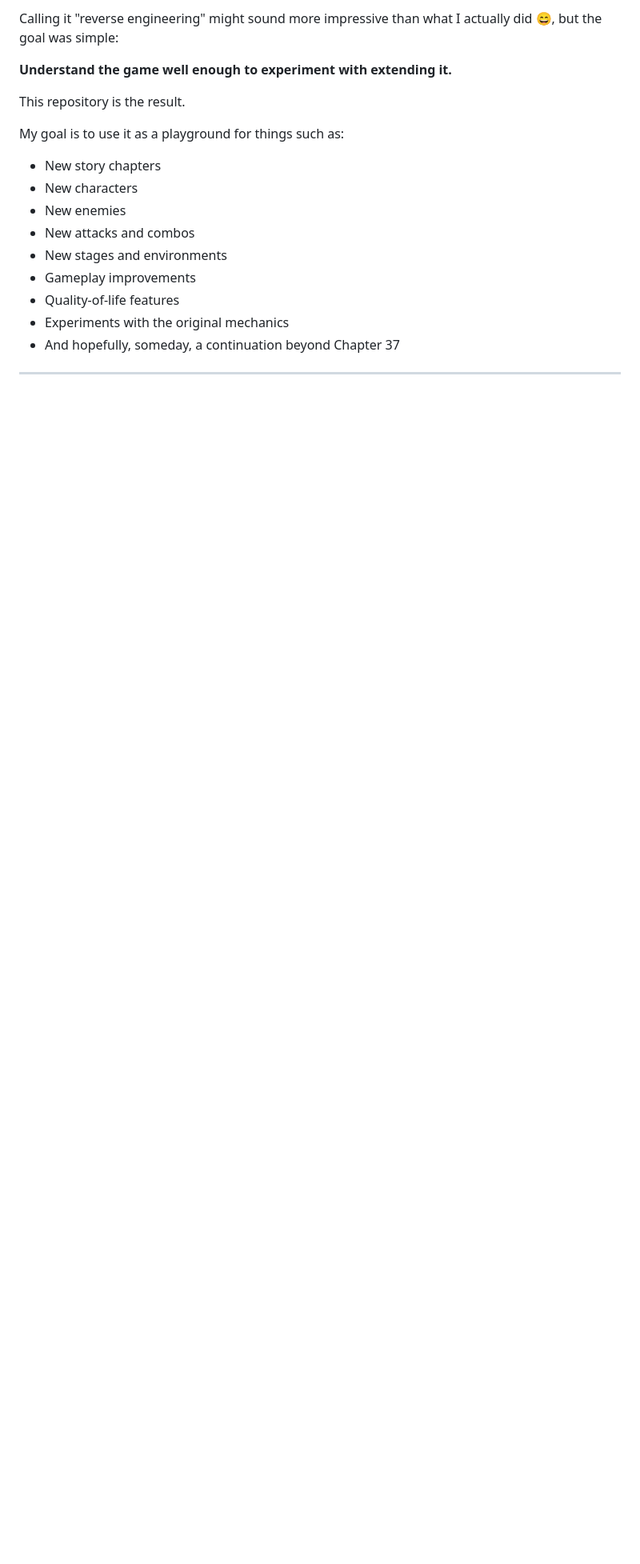
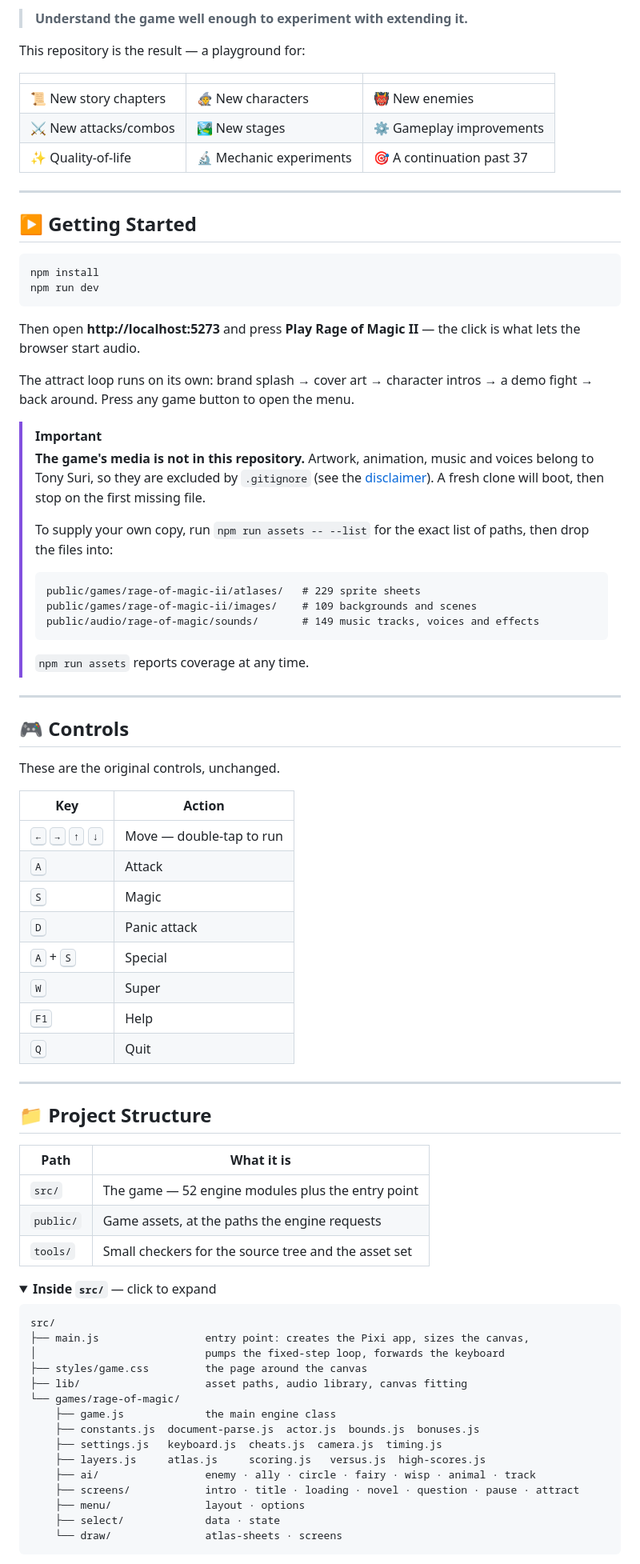
Before and after one commit to Ademking/ROM2, a Markdown page: README.md, the part around one of its changes. Shown at 80% size. Rendered like a GitHub page; folded sections open; blank space fills up the shorter version.

Commit message:
refactor: restructure README for clarity and improved formatting

````diff
--- a/README.md
+++ b/README.md
@@ -59,18 +96,90 @@ I inspected how it worked, studied its structure and logic, and used AI tools to
 
-Calling it "reverse engineering" might sound more impressive than what I actually did 😄, but the goal was simple:
+> **Understand the game well enough to experiment with extending it.**
 
-**Understand the game well enough to experiment with extending it.**
+This repository is the result — a playground for:
 
-This repository is the result.
+|                       |                         |                           |
+| --------------------- | ----------------------- | ------------------------- |
+| 📜 New story chapters | 🧙 New characters       | 👹 New enemies            |
+| ⚔️ New attacks/combos | 🏞️ New stages           | ⚙️ Gameplay improvements  |
+| ✨ Quality-of-life    | 🔬 Mechanic experiments | 🎯 A continuation past 37 |
 
-My goal is to use it as a playground for things such as:
+---
 
-- New story chapters
-- New characters
-- New enemies
-- New attacks and combos
-- New stages and environments
-- Gameplay improvements
-- Quality-of-life features
-- Experiments with the original mechanics
-- And hopefully, someday, a continuation beyond Chapter 37
+## ▶️ Getting Started
+
+```bash
+npm install
+npm run dev
+```
+
+Then open **http://localhost:5273** and press **Play Rage of Magic II** — the click is what lets the
+browser start audio.
+
+The attract loop runs on its own: brand splash → cover art → character intros → a demo fight → back
+around. Press any game button to open the menu.
+
+> [!IMPORTANT]
+> **The game's media is not in this repository.** Artwork, animation, music and voices belong to
+> Tony Suri, so they are excluded by `.gitignore` (see the [disclaimer](#%EF%B8%8F-disclaimer)).
+> A fresh clone will boot, then stop on the first missing file.
+>
+> To supply your own copy, run `npm run assets -- --list` for the exact list of paths, then drop the
+> files into:
+>
+> ```
+> public/games/rage-of-magic-ii/atlases/   # 229 sprite sheets
+> public/games/rage-of-magic-ii/images/    # 109 backgrounds and scenes
+> public/audio/rage-of-magic/sounds/       # 149 music tracks, voices and effects
+> ```
+>
+> `npm run assets` reports coverage at any time.
+
+---
+
+## 🎮 Controls
+
+These are the original controls, unchanged.
+
+| Key                                                 | Action                   |
+| --------------------------------------------------- | ------------------------ |
+| <kbd>←</kbd> <kbd>→</kbd> <kbd>↑</kbd> <kbd>↓</kbd> | Move — double-tap to run |
+| <kbd>A</kbd>                                        | Attack                   |
+| <kbd>S</kbd>                                        | Magic                    |
+| <kbd>D</kbd>                                        | Panic attack             |
+| <kbd>A</kbd> + <kbd>S</kbd>                         | Special                  |
+| <kbd>W</kbd>                                        | Super                    |
+| <kbd>F1</kbd>                                       | Help                     |
+| <kbd>Q</kbd>                                        | Quit                     |
+
+---
+
+## 📁 Project Structure
+
+| Path      | What it is                                           |
+| --------- | ---------------------------------------------------- |
+| `src/`    | The game — 52 engine modules plus the entry point    |
+| `public/` | Game assets, at the paths the engine requests        |
+| `tools/`  | Small checkers for the source tree and the asset set |
+
+<details>
+<summary><b>Inside <code>src/</code></b> — click to expand</summary>
+
+```
+src/
+├── main.js                 entry point: creates the Pixi app, sizes the canvas,
+│                           pumps the fixed-step loop, forwards the keyboard
+├── styles/game.css         the page around the canvas
+├── lib/                    asset paths, audio library, canvas fitting
+└── games/rage-of-magic/
+    ├── game.js             the main engine class
+    ├── constants.js  document-parse.js  actor.js  bounds.js  bonuses.js
+    ├── settings.js   keyboard.js  cheats.js  camera.js  timing.js
+    ├── layers.js     atlas.js     scoring.js   versus.js  high-scores.js
+    ├── ai/                 enemy · ally · circle · fairy · wisp · animal · track
+    ├── screens/            intro · title · loading · novel · question · pause · attract
+    ├── menu/               layout · options
+    ├── select/             data · state
+    └── draw/               atlas-sheets · screens
+```
+
````
Also changed, not shown: other parts of README.md (+126 -103 lines).
